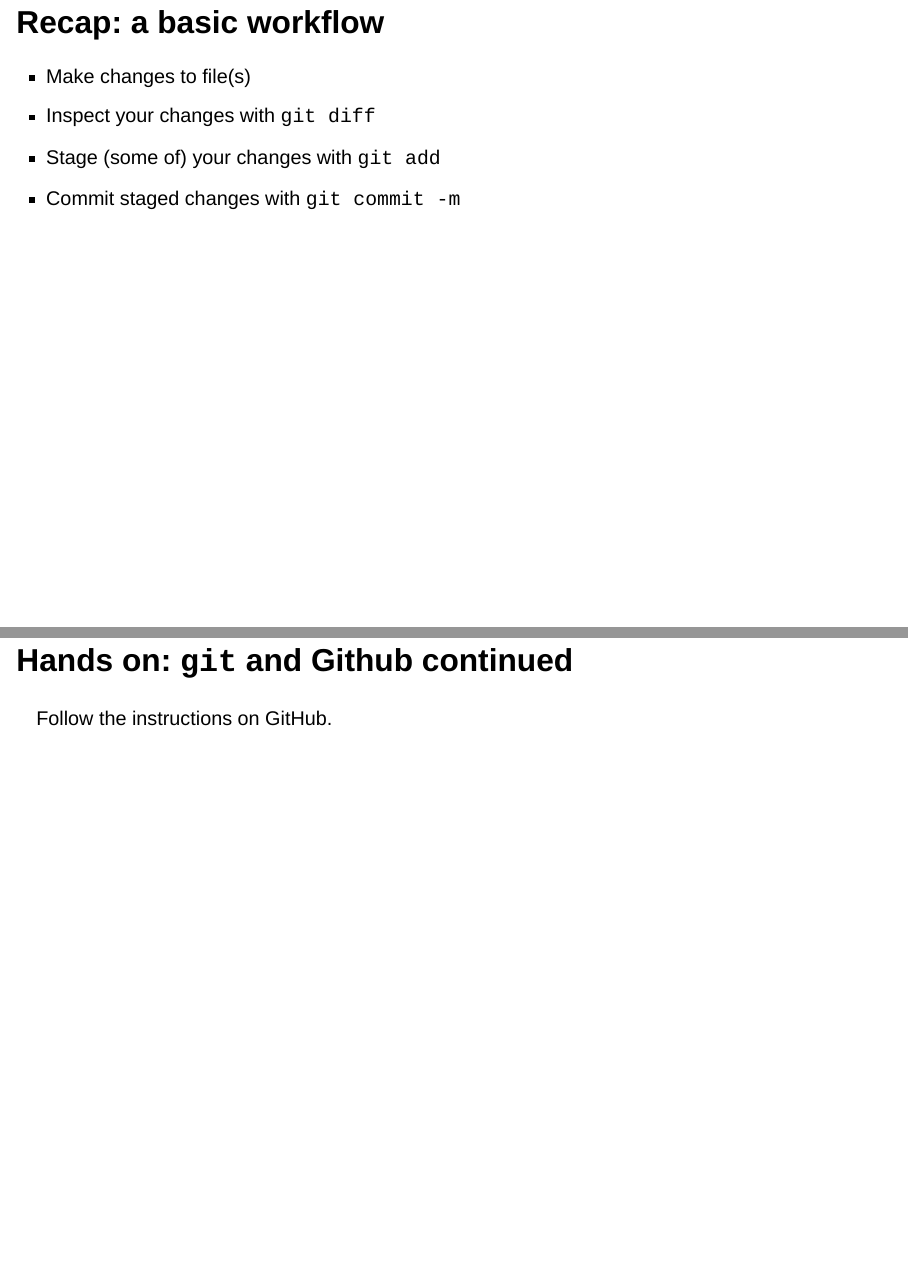
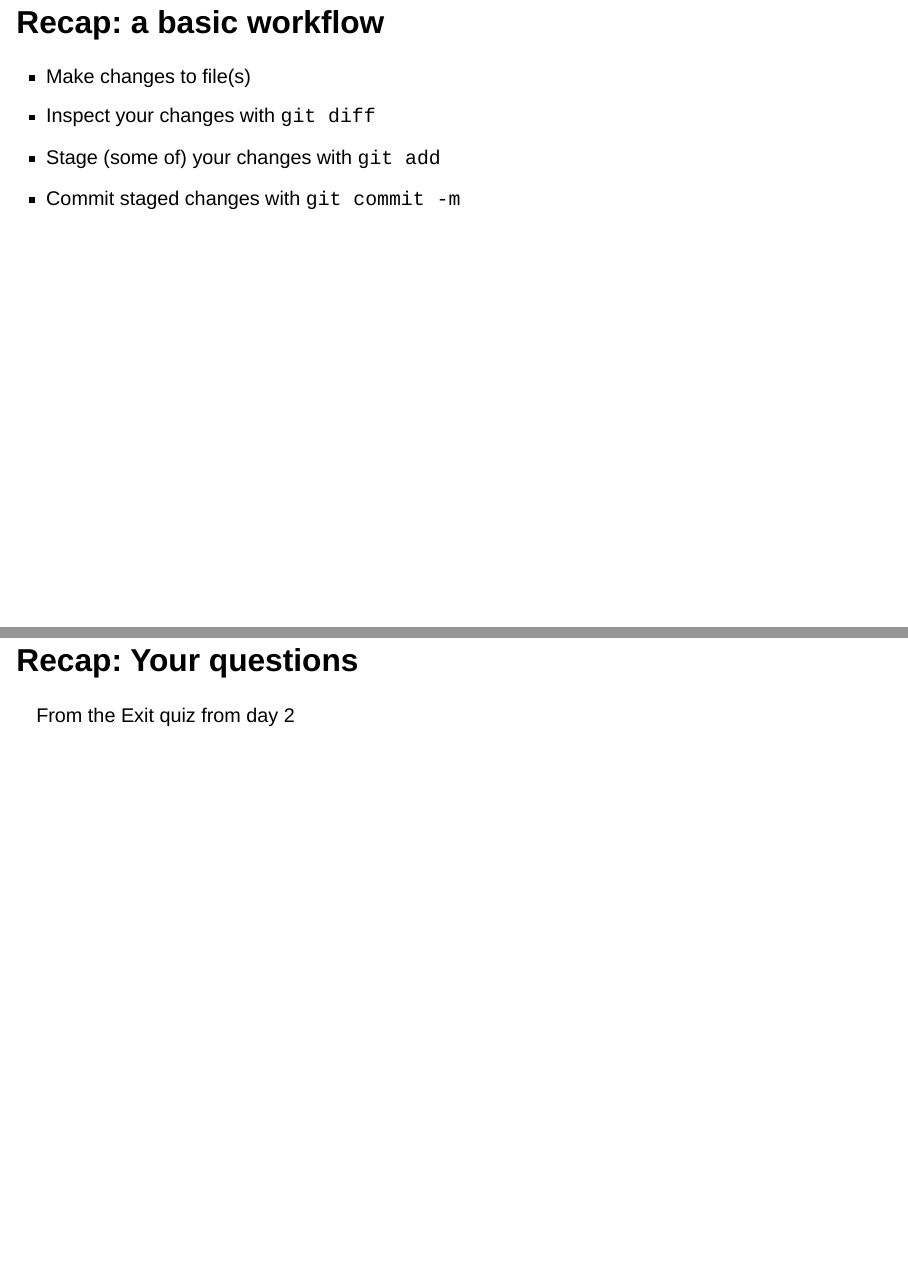
Before and after one commit to BIOS-IN5410/Repr_Bioinfo, a Quarto document (day3_slides.qmd): pages 3 and 4 of 18 before the commit and pages 3 and 4 of 19 after it, joined at a grey line. Rendered offline with R 4.5, knitr and Pandoc in place of Quarto, with nearby package versions; drawn as Slidy slides in place of the format the file asks for.

Commit message:
Recap: Q&A from day 2

```diff
--- a/day3_slides.qmd
+++ b/day3_slides.qmd
@@ -24,6 +24,9 @@ format:
 * Stage (some of) your changes with `git add`
 * Commit staged changes with `git commit -m`
 
+## Recap: Your questions
+
+From the Exit quiz from day 2
 
 ## Hands on: `git` and Github continued
 
```
